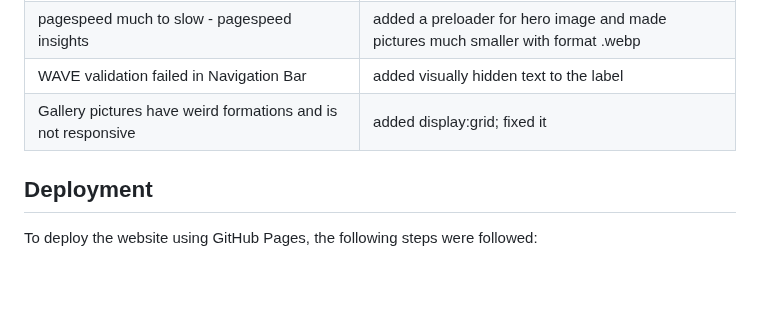
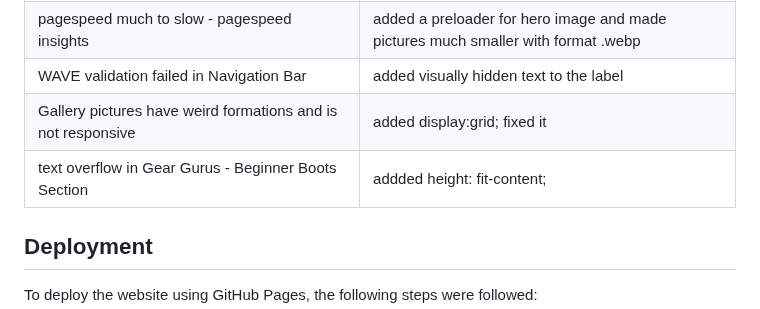
Before and after one commit to paulunder/the-snowboard-guide, a Markdown page: README.md, the part around the change. Rendered like a GitHub page; blank space fills up the shorter version.

Commit message:
extended bugs section in README.md

```diff
--- a/README.md
+++ b/README.md
@@ -477,6 +477,7 @@ The website was tested on the following browsers:
 | pagespeed much to slow - pagespeed insights | added a preloader for hero image and made pictures much smaller with format .webp |
 | WAVE validation failed in Navigation Bar | added visually hidden text to the label |
 | Gallery pictures have weird formations and is not responsive | added display:grid; fixed it |
+| text overflow in Gear Gurus - Beginner Boots Section | addded height: fit-content; |
 
 
 
```
